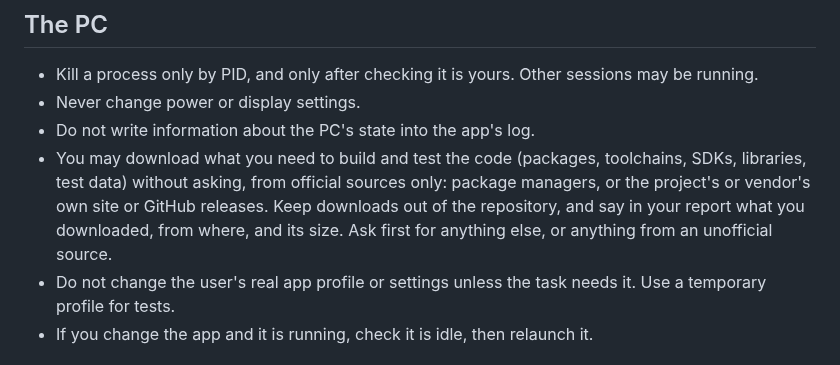
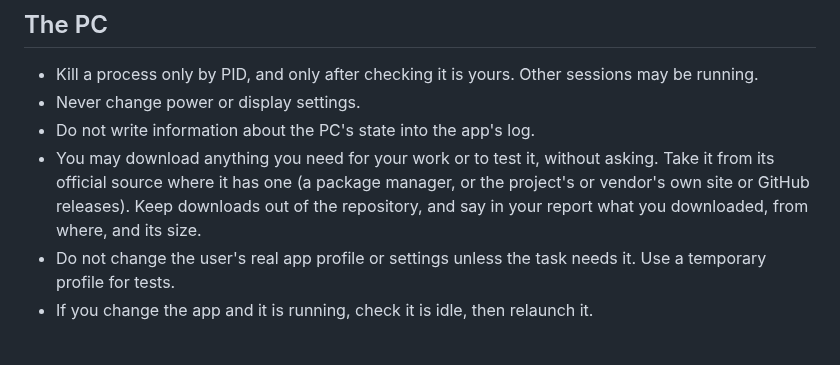
Before and after one commit to 4KVCD/VideoMetricsLab, a Markdown page: CLAUDE.md, the part around the change. Drawn GitHub-style.

Commit message:
docs(CLAUDE.md): sessions may download anything they need for their work or to test it, without asking
Problem: 21845fd let a session download, without asking, only what building
and testing the code needs (packages, toolchains, SDKs, libraries, test
data), and only from official sources; anything else still waited on
Brian's answer.

Change: "The PC" now lets a session download anything it needs for its
work or to test it, without asking. It takes a download from its official
source where it has one (a package manager, or the project's or vendor's
own site or GitHub releases), keeps it out of the repository, and says in
its report what it downloaded, from where, and its size, as before.

Effect: for Claude, ChatGPT and Codex sessions working on this repo. Brian
asked for it on 2026-10-15 ("Please change the rule so you can download
anything you need"). No code changed.

Checked: ruff check passed; pytest 546 passed, 62 skipped, 398 subtests
passed (14 s, Core Ultra 9 285K).

Co-Authored-By: Claude Opus 5.5 <noreply@anthropic.com>

```diff
--- a/CLAUDE.md
+++ b/CLAUDE.md
@@ -90,12 +90,11 @@ A fixed step between "tests pass" and "commit".
   sessions may be running.
 - Never change power or display settings.
 - Do not write information about the PC's state into the app's log.
-- You may download what you need to build and test the code (packages,
-  toolchains, SDKs, libraries, test data) without asking, from official
-  sources only: package managers, or the project's or vendor's own site or
-  GitHub releases. Keep downloads out of the repository, and say in your
-  report what you downloaded, from where, and its size. Ask first for
-  anything else, or anything from an unofficial source.
+- You may download anything you need for your work or to test it, without
+  asking. Take it from its official source where it has one (a package
+  manager, or the project's or vendor's own site or GitHub releases). Keep
+  downloads out of the repository, and say in your report what you
+  downloaded, from where, and its size.
 - Do not change the user's real app profile or settings unless the task needs
   it. Use a temporary profile for tests.
 - If you change the app and it is running, check it is idle, then relaunch it.
```
